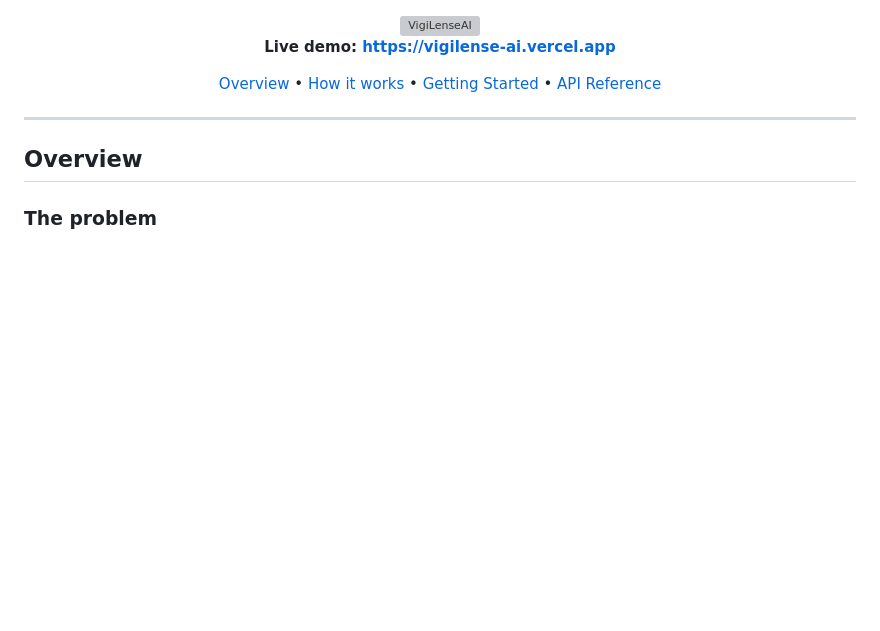
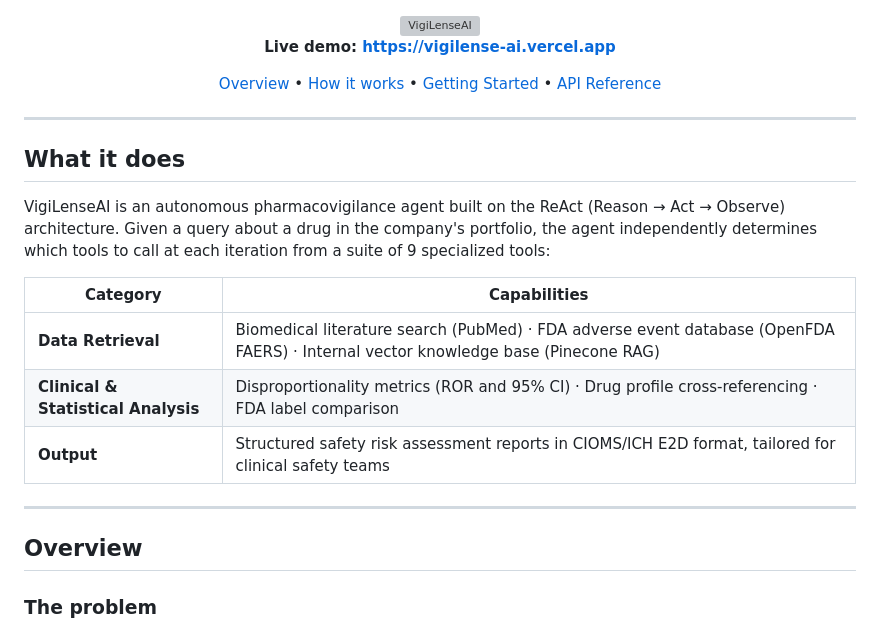
Before and after one commit to aviad-alon/VigiLense-AI, a Markdown page: README.md, the part around the change. Rendered like a GitHub page; blank space fills up the shorter version; grey boxes are pictures that could not be loaded.

Commit message:
docs: add 'What it does' summary section to README
Adds a concise overview table at the top of README covering the three
capability categories: Data Retrieval, Clinical & Statistical Analysis,
and Output — with relevant tools and standards listed for each.

Co-Authored-By: Claude Sonnet 4.6 <noreply@anthropic.com>

```diff
--- a/README.md
+++ b/README.md
@@ -7,6 +7,18 @@
 [Overview](#overview) • [How it works](#how-it-works) • [Getting Started](#getting-started) • [API Reference](#api-reference)
 
 </div>
+
+---
+
+## What it does
+
+VigiLenseAI is an autonomous pharmacovigilance agent built on the ReAct (Reason → Act → Observe) architecture. Given a query about a drug in the company's portfolio, the agent independently determines which tools to call at each iteration from a suite of 9 specialized tools:
+
+| Category | Capabilities |
+|----------|-------------|
+| **Data Retrieval** | Biomedical literature search (PubMed) · FDA adverse event database (OpenFDA FAERS) · Internal vector knowledge base (Pinecone RAG) |
+| **Clinical & Statistical Analysis** | Disproportionality metrics (ROR and 95% CI) · Drug profile cross-referencing · FDA label comparison |
+| **Output** | Structured safety risk assessment reports in CIOMS/ICH E2D format, tailored for clinical safety teams |
 
 ---
 
```
